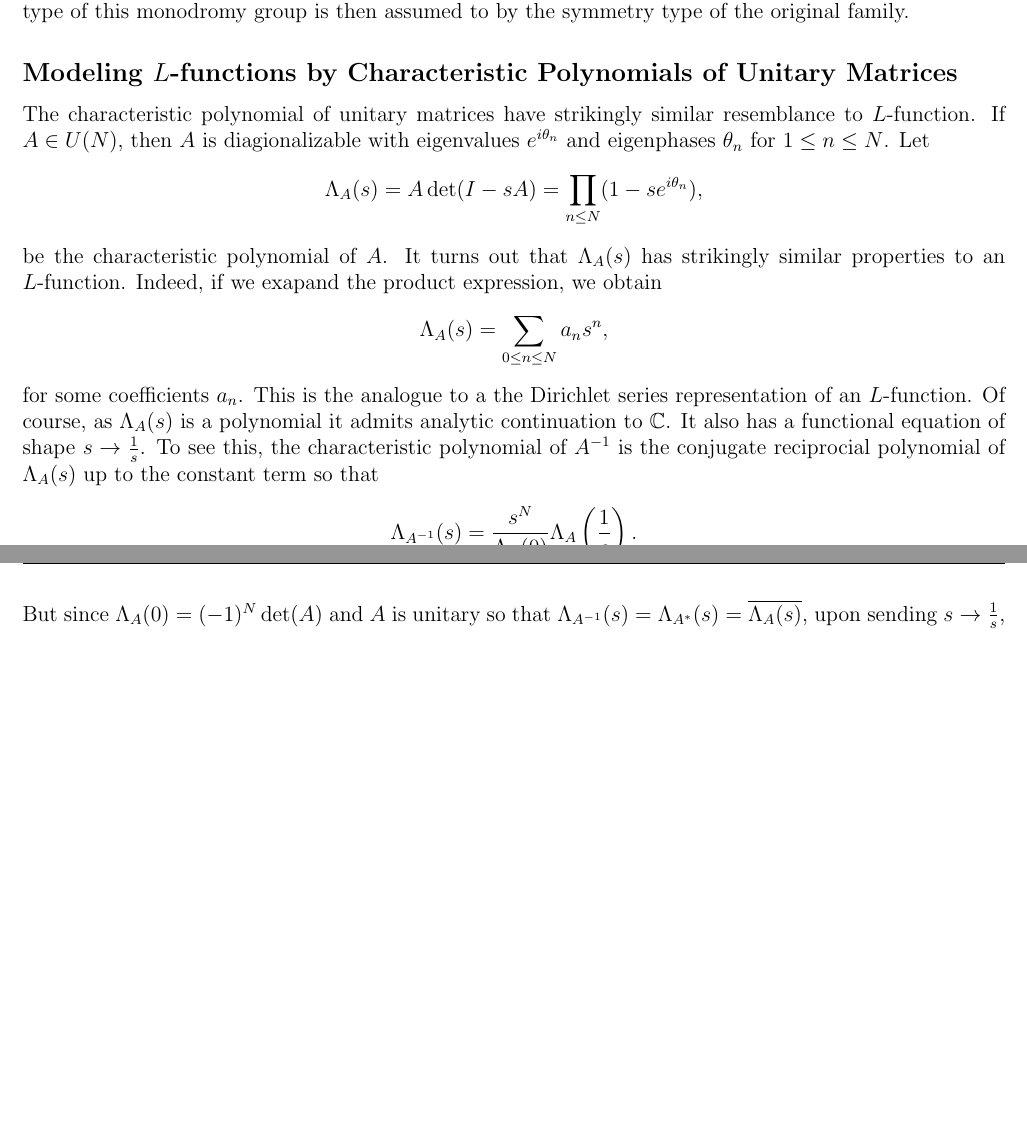
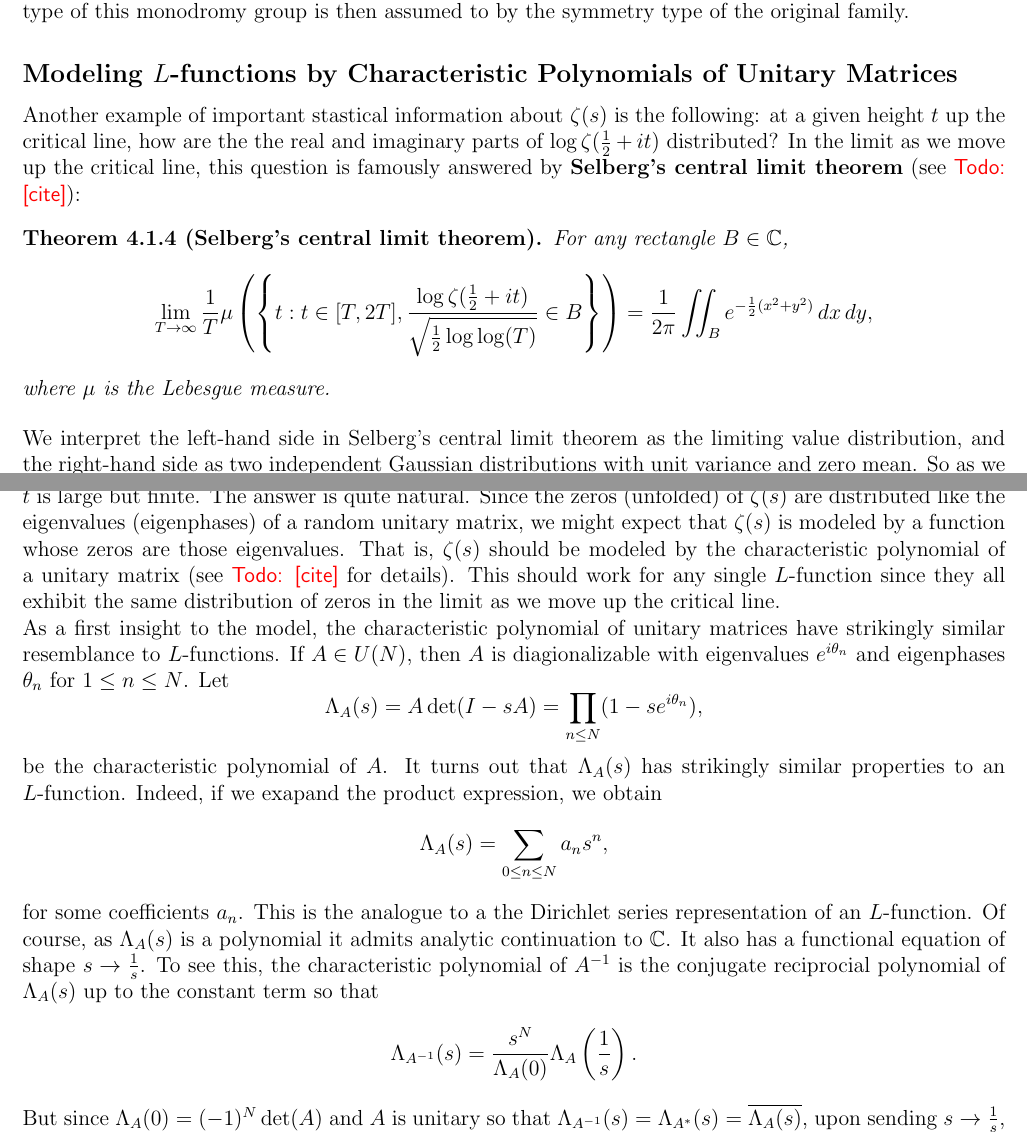
Before and after one commit to HenryTwiss/ANTprojects, a LaTeX book (ANTpartIII/ANTpartIII.tex): two parts of pages 14 and 15 of 17, joined at a grey line, cut so that both start at the same text, the shorter picture padded with empty space. The pictures show the PDF file ANTpartIII/ANTpartIII.pdf that the author committed with the source.

Commit message:
03-07-2023 commit

```diff
--- a/ANTpartIII/ANTpartIII.tex
+++ b/ANTpartIII/ANTpartIII.tex
@@ -281,7 +281,7 @@
       \]
       \end{theorem}
 
-      The right-hand side of \cref{thm:Dyson_unitary_distribution} is exactly Montgomery's prediction in \cref{conj:Montgomery_distribution_of_zeros_of_zeta} for the two-point correlation function for $\z(s)$. We can think of this as follows: the two-point correlation of the zeros of $\z(s)$ in the limit as we move up the critial line exactly match the two-point correlation of the eigenphases of unitary matrices in the limit of the size of the matrices. In short, stastical information about $\z(s)$ agrees with stastical information about the eigenvalues of unitary matrices.
+      The right-hand side of \cref{thm:Dyson_unitary_distribution} is exactly Montgomery's prediction in \cref{conj:Montgomery_distribution_of_zeros_of_zeta} for the two-point correlation function for $\z(s)$. We can think of this as follows: the two-point correlation of the zeros of $\z(s)$ in the limit as we move up the critical line exactly match the two-point correlation of the eigenphases of unitary matrices in the limit of the size of the matrices. In short, stastical information about $\z(s)$ agrees with stastical information about the eigenvalues of unitary matrices.
     \subsection*{Families of \texorpdfstring{$L$}{L}-functions}
       Katz and Sarnak generalized the connection between stastical information of the zeros of $\z(s)$ and random unitary matrices to other $L$-functions. Moreover, they established a connection between specific families of similar $L$-functions and other compact matrix groups. The following expands upon this relationship.
 
@@ -349,7 +349,19 @@
 
       As for the second question, the symmetry type can be determined but it is, in general, a difficult question. The method used by Katz and Sarnak is that for some families, one can define an analgous family over finite fields. The $L$-functions here are polynomials (in $q^{-s}$ with $q$ the order of the field), and the Grothendieck-Lefschetz trace formula implies that the $L$-functions are characteristic polynomials of matrices in the monodromy group of the family (see \todo{cite}). By the function field number field analogy, the symmetry type of this monodromy group is then assumed to by the symmetry type of the original family.
     \subsection*{Modeling $L$-functions by Characteristic Polynomials of Unitary Matrices}
-      The characteristic polynomial of unitary matrices have strikingly similar resemblance to $L$-function. If $A \in U(N)$, then $A$ is diagionalizable with eigenvalues $e^{i\t_{n}}$ and eigenphases $\t_{n}$ for $1 \le n \le N$. Let
+      Another example of important stastical information about $\z(s)$ is the following: at a given height $t$ up the critical line, how are the the real and imaginary parts of $\log\z(\frac{1}{2}+it)$ distributed? In the limit as we move up the critical line, this question is famously answered by \textbf{Selberg's central limit theorem}\index{Selberg's central limit theorem} (see \todo{cite}):
+
+      \begin{theorem}[Selberg's central limit theorem]
+        For any rectangle $B \in \C$,
+        \[
+          \lim_{T \to \infty}\frac{1}{T}\mu\left(\left\{t:t \in [T,2T],\frac{\log\z(\frac{1}{2}+it)}{\sqrt{\frac{1}{2}\log\log(T)}} \in B\right\}\right) = \frac{1}{2\pi}\iint_{B}e^{-\frac{1}{2}(x^{2}+y^{2})}\,dx\,dy,
+        \]
+        where $\mu$ is the Lebesgue measure.
+      \end{theorem}
+
+      We interpret the left-hand side in Selberg's central limit theorem as the limiting value distribution, and the right-hand side as two independent Gaussian distributions with unit variance and zero mean. So as we move up the critical line, the real and imagnary parts of $\frac{\log\z(\frac{1}{2}+it)}{\sqrt{\frac{1}{2}\log\log(T)}}$ both independently tend to normal distributions. Interestingly, numerical computations show that when $T \sim t_{10^{20}}$ the computed values are still quite far from the Gaussian distributions. So the convergence in Selberg's central limit theorem is very slow. This does, however, beg the question of how $\log\z(\frac{1}{2}+it)$ should be modeled by random matrices when $t$ is large but finite. The answer is quite natural. Since the zeros (unfolded) of $\z(s)$ are distributed like the eigenvalues (eigenphases) of a random unitary matrix, we might expect that $\z(s)$ is modeled by a function whose zeros are those eigenvalues. That is, $\z(s)$ should be modeled by the characteristic polynomial of a unitary matrix (see \todo{cite} for details). This should work for any single $L$-function since they all exhibit the same distribution of zeros in the limit as we move up the critical line.
+
+      As a first insight to the model, the characteristic polynomial of unitary matrices have strikingly similar resemblance to $L$-functions. If $A \in U(N)$, then $A$ is diagionalizable with eigenvalues $e^{i\t_{n}}$ and eigenphases $\t_{n}$ for $1 \le n \le N$. Let
       \[
         \L_{A}(s) = A\det(I-sA) = \prod_{n \le N}(1-se^{i\t_{n}}),
       \]
@@ -381,6 +393,15 @@
       \[
         \L_{A}(s) = a_{\frac{N}{2}}s^{\frac{N}{2}}+\sum_{0 \le n \le \frac{N}{2}-1}a_{n}s^{n}+(-1)^{N}\det(A)s^{N}\sum_{0 \le n \le \frac{N}{2}-1}\conj{a_{n}}s^{-n}.
       \]
+      Keating and Sanith were able to formulate and prove an analgous version of Selberg's central limit theorem for $\L_{A}(s)$ (see \todo{cite} for a proof):
+
+      \begin{theorem}
+        Let $|s| = 1$. For any rectangle $B \in \C$,
+        \[
+          \lim_{N \to \infty}\frac{1}{T}dA\left(\left\{A:A \in U(N),\frac{\log\L_{A}(s)}{\sqrt{\frac{1}{2}\log(N)}} \in B\right\}\right) = \frac{1}{2\pi}\iint_{B}e^{-\frac{1}{2}(x^{2}+y^{2})}\,dx\,dy,
+        \]
+        where $\mu$ is the Lebesgue measure.
+      \end{theorem}
 %============%
 %  Appendix  %
 %============%
```
Also changed, not shown: ANTpartI/ANTpartI.tex (+19 -19 lines), ANTpartI/ANTpartI.pdf, ANTpartIII/ANTpartIII.ind, ANTpartIII/ANTpartIII.pdf, 11 other files.
